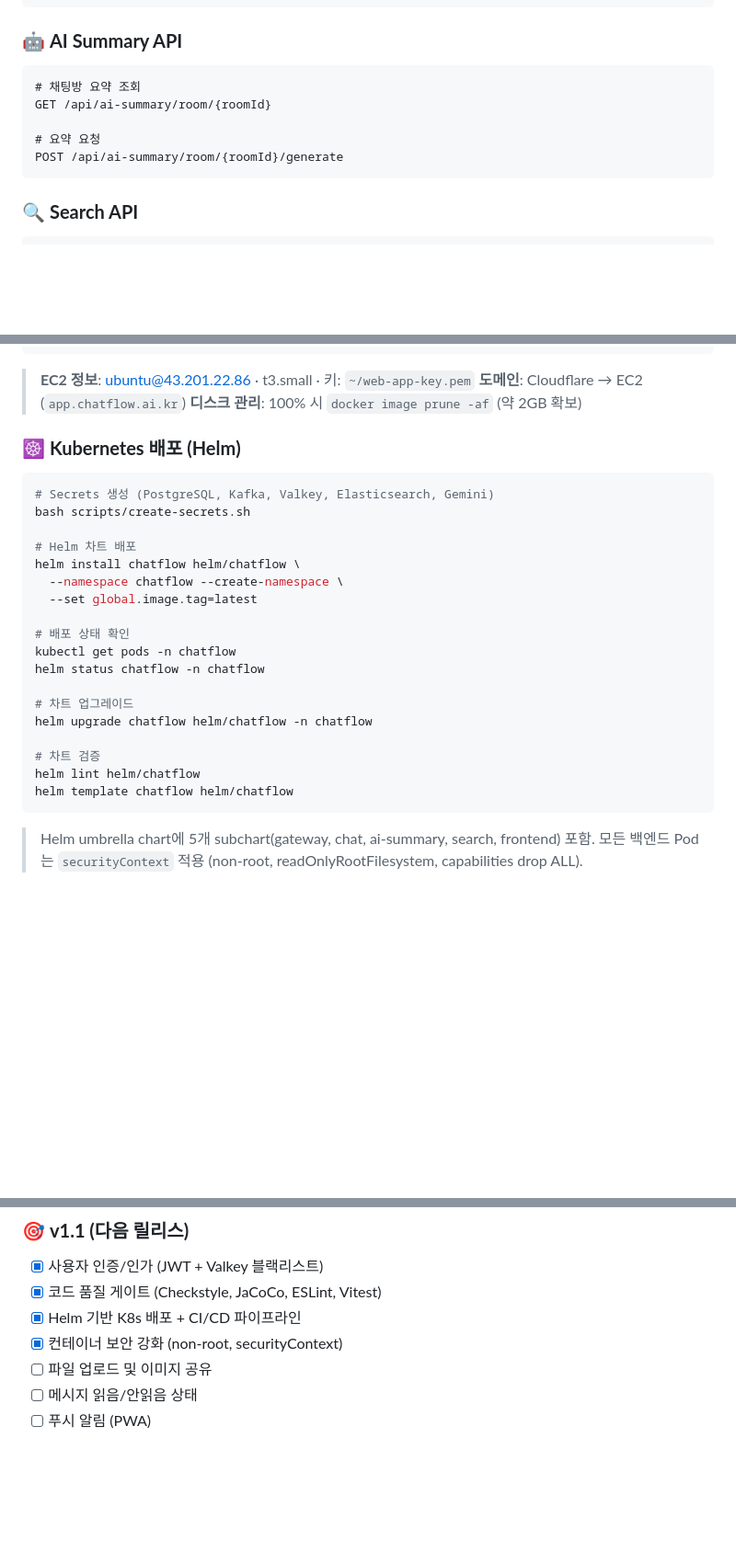
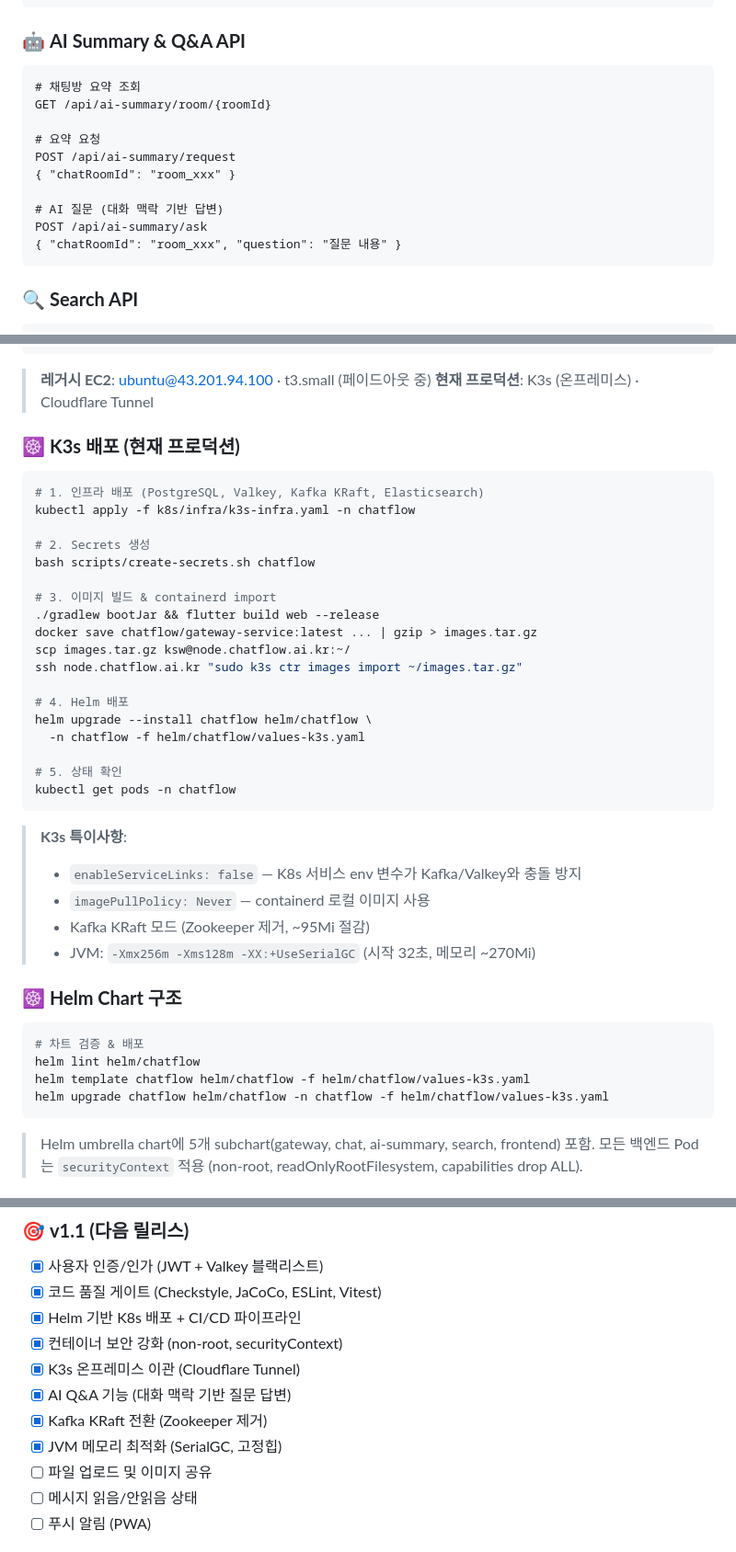
Before and after one commit to KwonSeungwon/chat_flow, a Markdown page: README.md, 3 parts joined by grey strips. Shown at 92% size. Drawn GitHub-style; blank space fills up the shorter version.

Commit message:
docs: README 업데이트 — K3s 이관, AI Q&A, KRaft, JVM 최적화 반영
- Gemini 모델: 1.5 Flash → 2.5 Flash Lite
- 프로덕션: EC2 → K3s (Cloudflare Tunnel)
- AI Q&A API 엔드포인트 추가 (/api/ai-summary/ask)
- Kafka KRaft 전환 (Zookeeper 제거)
- K3s 배포 가이드 (values-k3s.yaml, containerd import)
- 로드맵: K3s 이관, AI Q&A, KRaft, JVM 최적화 완료 표시
- Vue.js → Flutter 참조 수정

Co-Authored-By: Claude Sonnet 4.6 <noreply@anthropic.com>

````diff
--- a/README.md
+++ b/README.md
@@ -391,13 +391,18 @@ POST /api/chat/rooms
 }
 ```
 
-### 🤖 **AI Summary API**
+### 🤖 **AI Summary & Q&A API**
 ```http
 # 채팅방 요약 조회
 GET /api/ai-summary/room/{roomId}
 
 # 요약 요청
-POST /api/ai-summary/room/{roomId}/generate
+POST /api/ai-summary/request
+{ "chatRoomId": "room_xxx" }
+
+# AI 질문 (대화 맥락 기반 답변)
+POST /api/ai-summary/ask
+{ "chatRoomId": "room_xxx", "question": "질문 내용" }
 ```
 
 ### 🔍 **Search API**
@@ -474,31 +479,45 @@ ssh -i ~/web-app-key.pem ubuntu@43.201.22.86 << 'EOF'
 EOF
 ```
 
-> **EC2 정보**: ubuntu@43.201.22.86 · t3.small · 키: `~/web-app-key.pem`
-> **도메인**: Cloudflare → EC2 (`app.chatflow.ai.kr`)
-> **디스크 관리**: 100% 시 `docker image prune -af` (약 2GB 확보)
+> **레거시 EC2**: ubuntu@43.201.94.100 · t3.small (페이드아웃 중)
+> **현재 프로덕션**: K3s (온프레미스) · Cloudflare Tunnel
 
-### ☸️ **Kubernetes 배포 (Helm)**
+### ☸️ **K3s 배포 (현재 프로덕션)**
 
 ```bash
-# Secrets 생성 (PostgreSQL, Kafka, Valkey, Elasticsearch, Gemini)
-bash scripts/create-secrets.sh
+# 1. 인프라 배포 (PostgreSQL, Valkey, Kafka KRaft, Elasticsearch)
+kubectl apply -f k8s/infra/k3s-infra.yaml -n chatflow
 
-# Helm 차트 배포
-helm install chatflow helm/chatflow \
-  --namespace chatflow --create-namespace \
-  --set global.image.tag=latest
+# 2. Secrets 생성
+bash scripts/create-secrets.sh chatflow
 
-# 배포 상태 확인
+# 3. 이미지 빌드 & containerd import
+./gradlew bootJar && flutter build web --release
+docker save chatflow/gateway-service:latest ... | gzip > images.tar.gz
+scp images.tar.gz ksw@node.chatflow.ai.kr:~/
+ssh node.chatflow.ai.kr "sudo k3s ctr images import ~/images.tar.gz"
+
+# 4. Helm 배포
+helm upgrade --install chatflow helm/chatflow \
+  -n chatflow -f helm/chatflow/values-k3s.yaml
+
+# 5. 상태 확인
 kubectl get pods -n chatflow
-helm status chatflow -n chatflow
+```
 
-# 차트 업그레이드
-helm upgrade chatflow helm/chatflow -n chatflow
+> **K3s 특이사항**:
+> - `enableServiceLinks: false` — K8s 서비스 env 변수가 Kafka/Valkey와 충돌 방지
+> - `imagePullPolicy: Never` — containerd 로컬 이미지 사용
+> - Kafka KRaft 모드 (Zookeeper 제거, ~95Mi 절감)
+> - JVM: `-Xmx256m -Xms128m -XX:+UseSerialGC` (시작 32초, 메모리 ~270Mi)
 
-# 차트 검증
+### ☸️ **Helm Chart 구조**
+
+```bash
+# 차트 검증 & 배포
 helm lint helm/chatflow
-helm template chatflow helm/chatflow
+helm template chatflow helm/chatflow -f helm/chatflow/values-k3s.yaml
+helm upgrade chatflow helm/chatflow -n chatflow -f helm/chatflow/values-k3s.yaml
 ```
 
 > Helm umbrella chart에 5개 subchart(gateway, chat, ai-summary, search, frontend) 포함.
@@ -613,6 +631,10 @@ flutter pub get
 - [x] 코드 품질 게이트 (Checkstyle, JaCoCo, ESLint, Vitest)
 - [x] Helm 기반 K8s 배포 + CI/CD 파이프라인
 - [x] 컨테이너 보안 강화 (non-root, securityContext)
+- [x] K3s 온프레미스 이관 (Cloudflare Tunnel)
+- [x] AI Q&A 기능 (대화 맥락 기반 질문 답변)
+- [x] Kafka KRaft 전환 (Zookeeper 제거)
+- [x] JVM 메모리 최적화 (SerialGC, 고정힙)
 - [ ] 파일 업로드 및 이미지 공유
 - [ ] 메시지 읽음/안읽음 상태
 - [ ] 푸시 알림 (PWA)
````
Also changed, not shown: other parts of README.md (+6 -7 lines).
